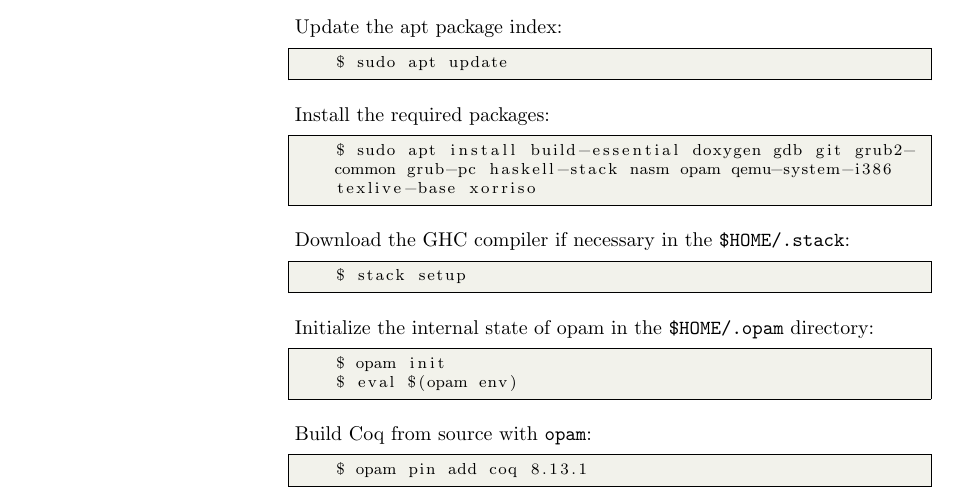
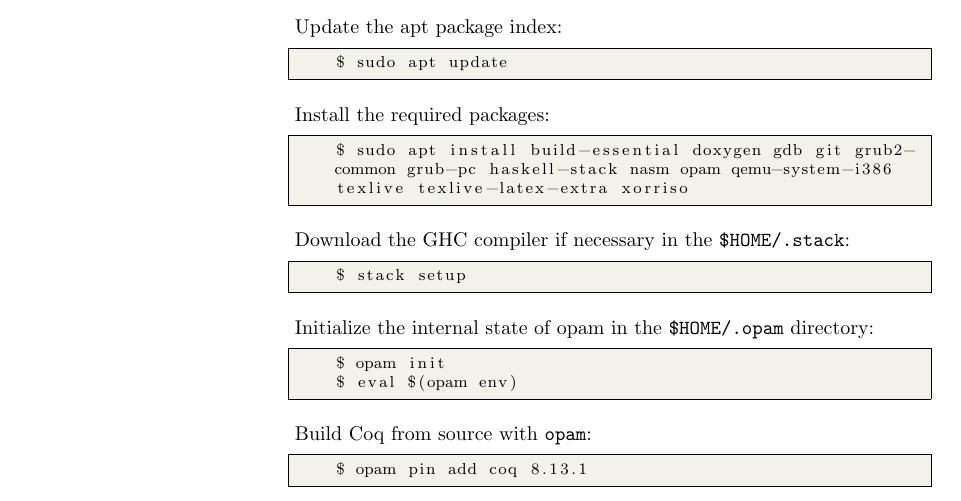
Before and after one commit to 2xs/pipcore, a LaTeX document (doc/getting-started/getting-started.tex): part of page 5 of 14, cut so that both start at the same text. Compiled offline with pdfLaTeX.

Commit message:
Add missing required packages to the "Getting Started"

```diff
--- a/doc/getting-started/getting-started.tex
+++ b/doc/getting-started/getting-started.tex
@@ -297,7 +297,7 @@
 Install the required packages:
 
 \begin{lstlisting}[style=BashStyle]
-    $ sudo apt install build-essential doxygen gdb git grub2-common grub-pc haskell-stack nasm opam qemu-system-i386 texlive-base xorriso
+    $ sudo apt install build-essential doxygen gdb git grub2-common grub-pc haskell-stack nasm opam qemu-system-i386 texlive texlive-latex-extra xorriso
 \end{lstlisting}
 
 Download the GHC compiler if necessary in the \texttt{\$HOME/.stack}:
```
